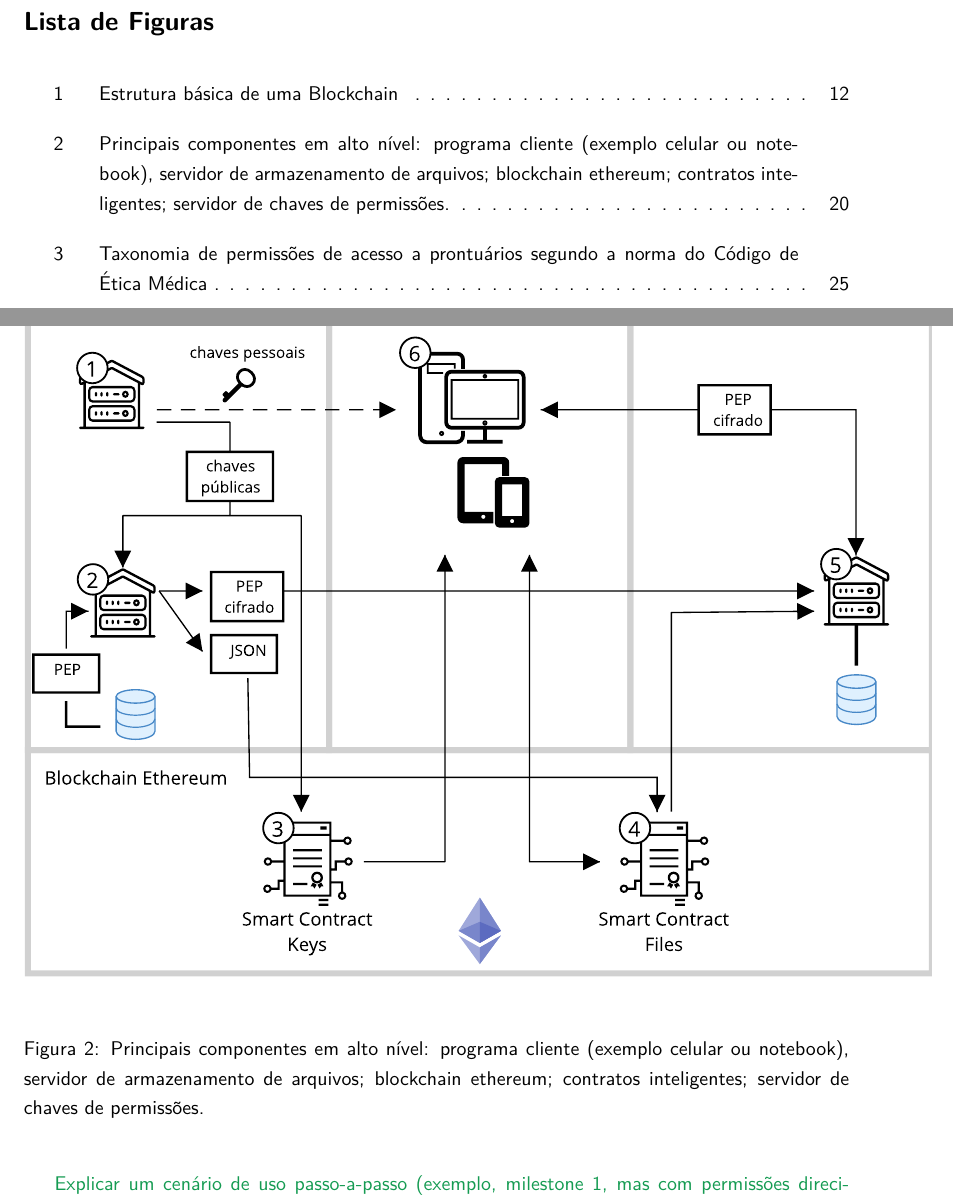
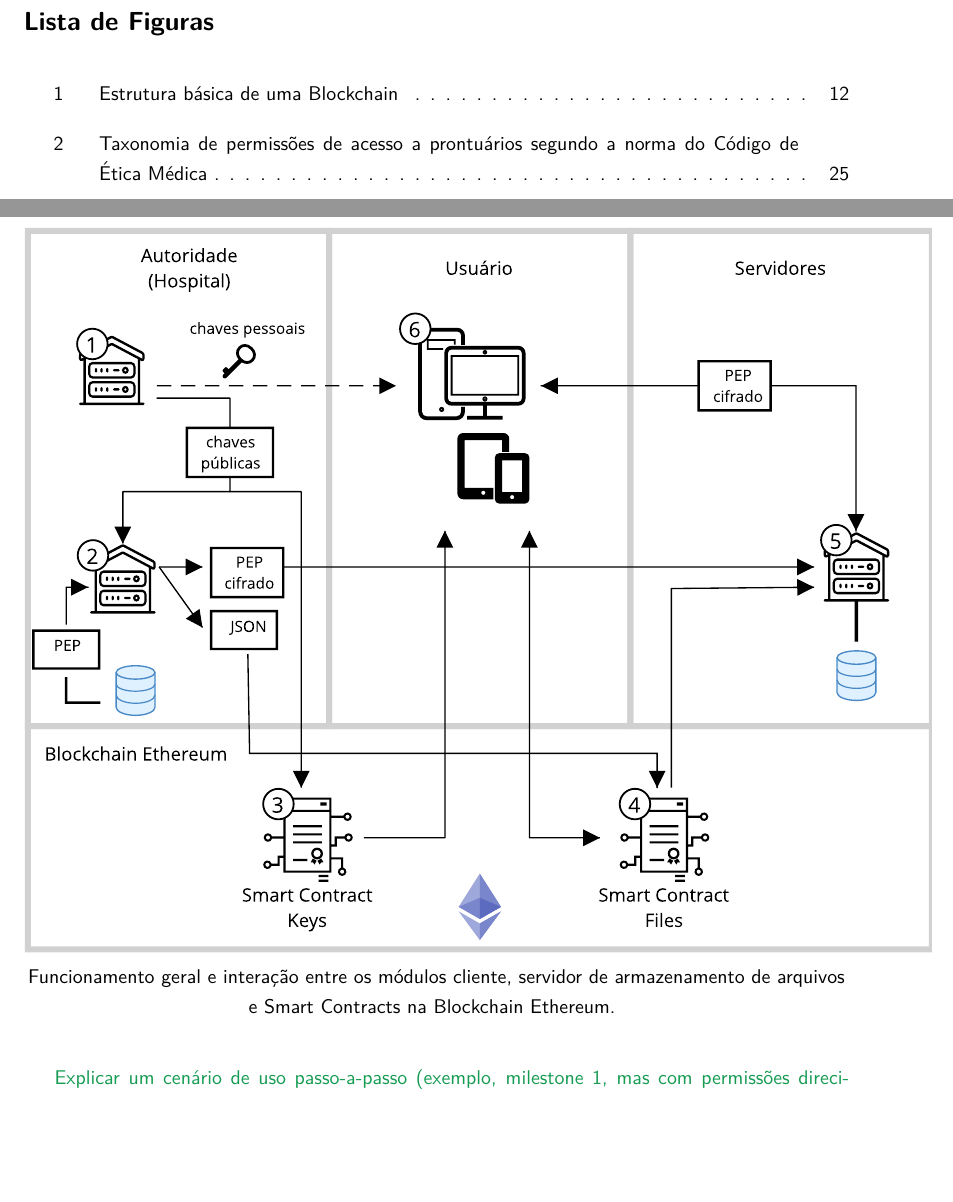
Before and after one commit to br-fedaykin/PGC, a LaTeX paper (monografia/main.tex): two parts of pages 9 and 22 of 47, joined at a grey line, cut so that both start at the same text, the shorter picture padded with empty space. Compiled offline with pdfLaTeX.

Commit message:
Seção 3.1 - conserto de legenda em imagem

```diff
--- a/monografia/main.tex
+++ b/monografia/main.tex
@@ -423,7 +423,7 @@ A biblioteca também possui funcionalidade para gerar classes geradas dinamicame
 \begin{figure}[H]
   \centering
   \includesvg[width=1.1\linewidth]{images/diagrama-DCPABE.svg}
-  \caption{Principais componentes em alto nível: programa cliente (exemplo celular ou notebook), servidor de armazenamento de arquivos; blockchain ethereum; contratos inteligentes; servidor de chaves de permissões.}
+  {Funcionamento geral e interação entre os módulos cliente, servidor de armazenamento de arquivos e Smart Contracts na Blockchain Ethereum.}
   \label{fig:diagramaDCPABE}
 \end{figure}
 
```
